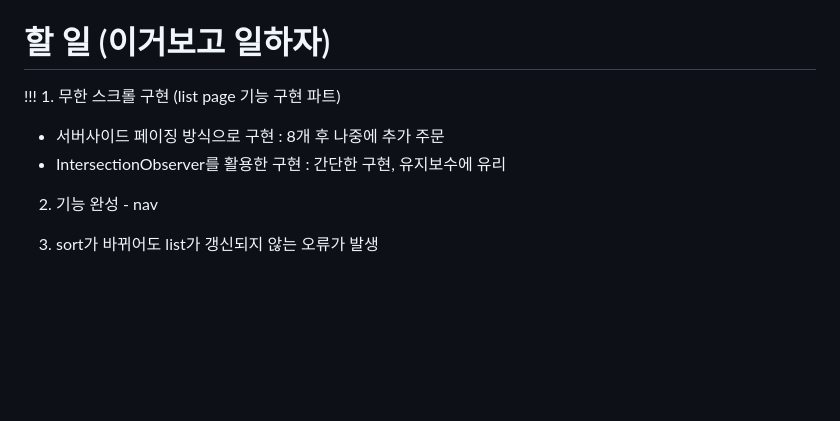
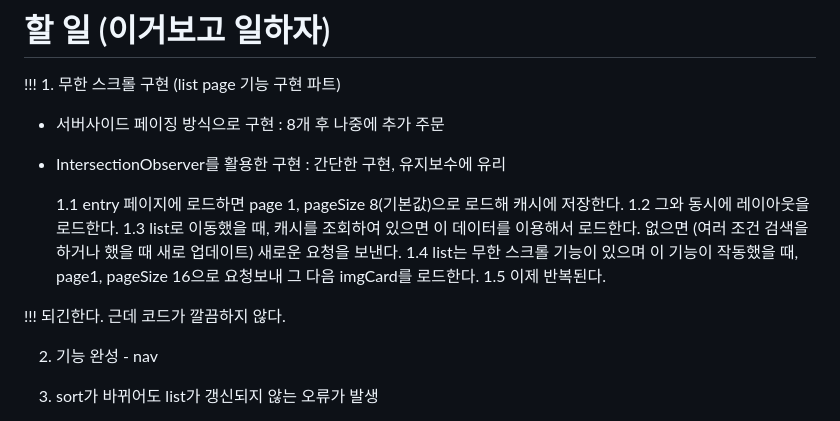
Before and after one commit to todayart/today_art, a Markdown page: frontend/memo.md, the part around the change. Rendered like a GitHub page; blank space fills up the shorter version.

Commit message:
Memo : 무한 스크롤과 캐시 데이터 활용 코드 추가
- 슈도코드 작성 시도

- 필요한 작업 1. json 방식에 메타데이터 추가, 기존 방식을 변경

- 필요한 작업 2. 캐시 키 구체화

- 필요한 작업 3. 기능 구현

- 필요한 작업 4. 중복 코드 리팩토링

```diff
--- a/frontend/memo.md
+++ b/frontend/memo.md
@@ -4,6 +4,14 @@
 
 - 서버사이드 페이징 방식으로 구현 : 8개 후 나중에 추가 주문
 - IntersectionObserver를 활용한 구현 : 간단한 구현, 유지보수에 유리
+
+  1.1 entry 페이지에 로드하면 page 1, pageSize 8(기본값)으로 로드해 캐시에 저장한다.
+  1.2 그와 동시에 레이아웃을 로드한다.
+  1.3 list로 이동했을 때, 캐시를 조회하여 있으면 이 데이터를 이용해서 로드한다. 없으면 (여러 조건 검색을 하거나 했을 때 새로 업데이트) 새로운 요청을 보낸다.
+  1.4 list는 무한 스크롤 기능이 있으며 이 기능이 작동했을 때, page1, pageSize 16으로 요청보내 그 다음 imgCard를 로드한다.
+  1.5 이제 반복된다.
+
+!!! 되긴한다. 근데 코드가 깔끔하지 않다.
 
 2. 기능 완성 - nav
 
```
